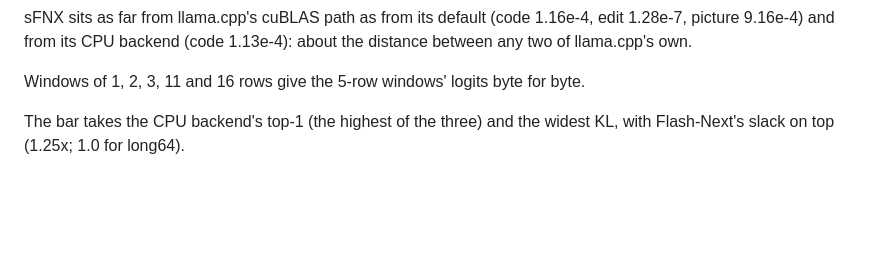
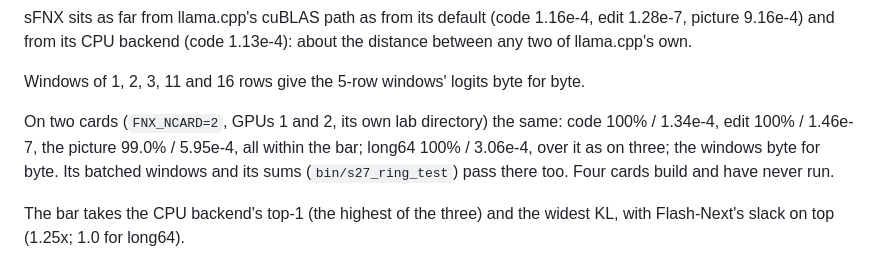
Before and after one commit to johnfink8/sfnx, a Markdown page: docs/verification.md, the part around the change. GitHub-like rendering; blank space fills up the shorter version.

Commit message:
27b two-card exactness in verification

```diff
--- a/docs/verification.md
+++ b/docs/verification.md
@@ -117,6 +117,10 @@ sFNX sits as far from llama.cpp's cuBLAS path as from its default (code 1.16e-4,
 from its CPU backend (code 1.13e-4): about the distance between any two of llama.cpp's own.
 
 Windows of 1, 2, 3, 11 and 16 rows give the 5-row windows' logits byte for byte.
+
+On two cards (`FNX_NCARD=2`, GPUs 1 and 2, its own lab directory) the same: code 100% / 1.34e-4, edit 100% / 1.46e-7,
+the picture 99.0% / 5.95e-4, all within the bar; long64 100% / 3.06e-4, over it as on three; the windows byte for
+byte. Its batched windows and its sums (`bin/s27_ring_test`) pass there too. Four cards build and have never run.
 
 The bar takes the CPU backend's top-1 (the highest of the three) and the widest KL, with Flash-Next's slack on top
 (1.25x; 1.0 for long64).
```
